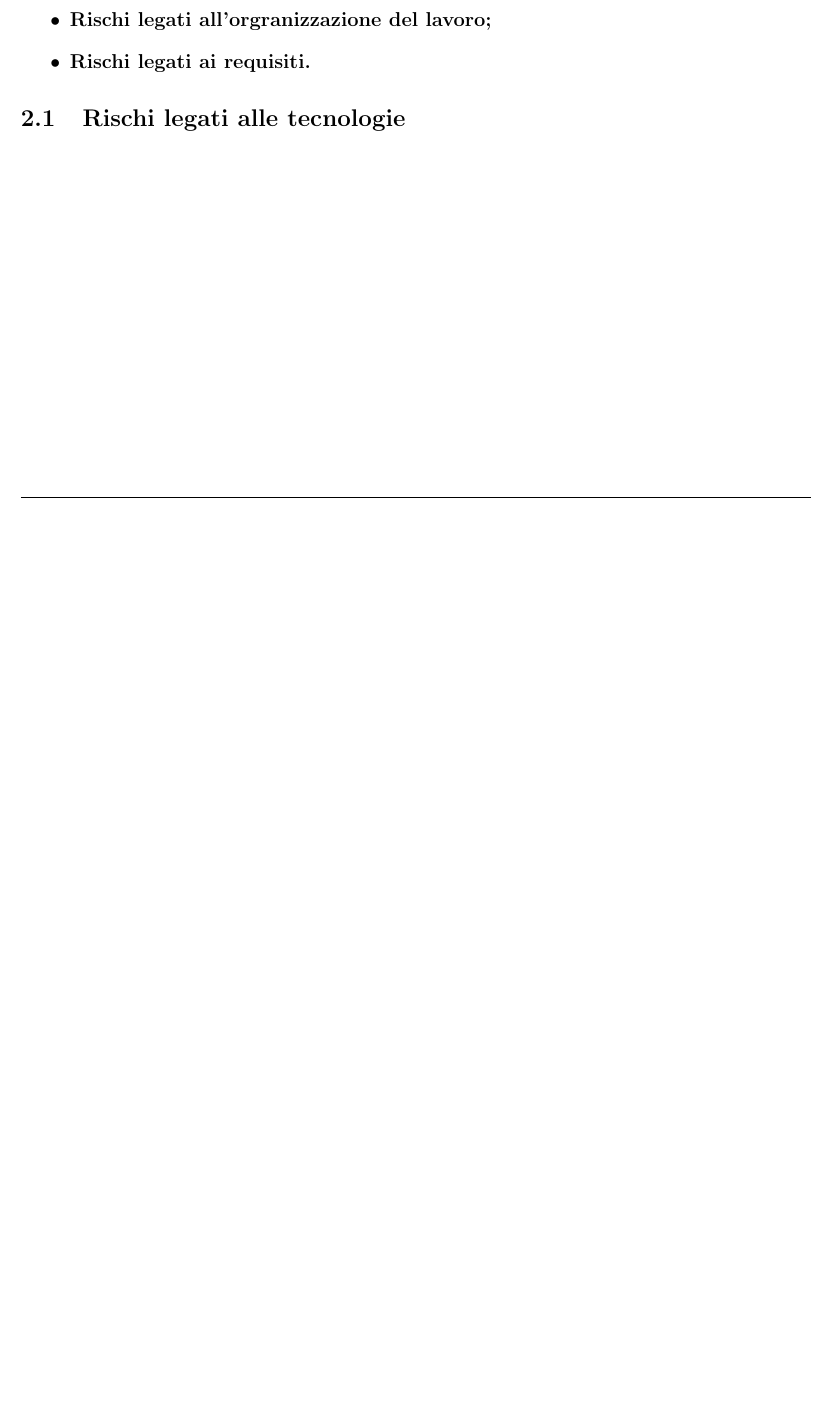
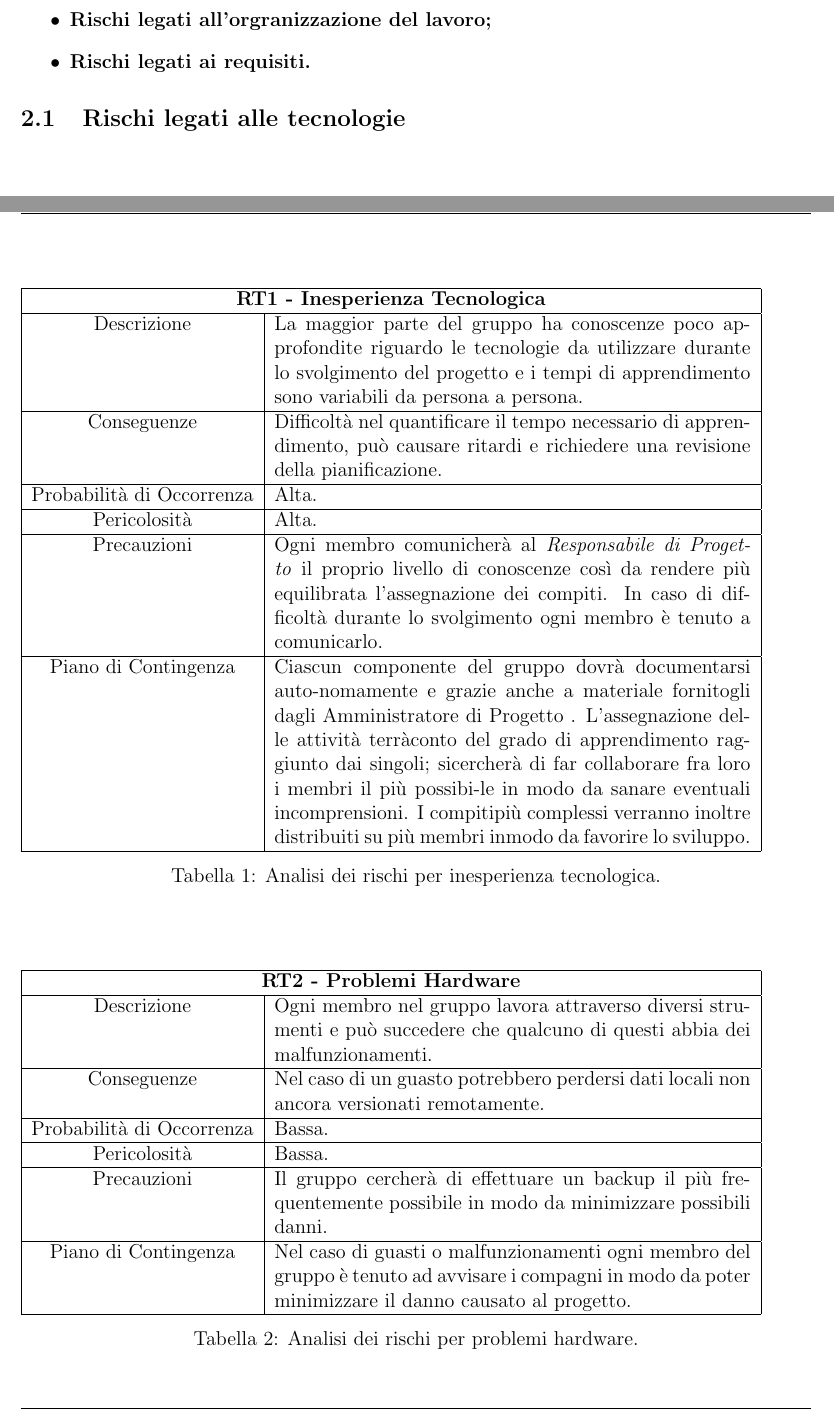
Before and after one commit to NotOnlyStudents/Documentazione, a LaTeX document (documenti-pubblici/PianoDiProgetto/Pdp.tex, which reads documenti-pubblici/PianoDiProgetto/Sezioni/Sottosezioni/AnalisiDeiRischi/Tecnologie.tex): part of page 4 of 15 before the commit and two parts of pages 4 and 5 of 16 after it, the two joined at a grey line, cut so that both start at the same text, the shorter picture padded with empty space. Compiled offline with pdfLaTeX.

Commit message:
Stesura sottosezione "Rischi legati alle tecnologie" in Analisi Rischi

```diff
--- a/documenti-pubblici/PianoDiProgetto/Sezioni/Sottosezioni/AnalisiDeiRischi/Tecnologie.tex
+++ b/documenti-pubblici/PianoDiProgetto/Sezioni/Sottosezioni/AnalisiDeiRischi/Tecnologie.tex
@@ -1 +1,44 @@
 \subsection{Rischi legati alle tecnologie}
+
+\begin{table}
+\begin{tabular}{|c | p{10cm}|}
+\hline
+\multicolumn{2}{|c|}{\textbf{RT1 - Inesperienza Tecnologica}} \\
+\hline
+ Descrizione & La maggior parte del gruppo ha conoscenze poco approfondite riguardo le tecnologie da utilizzare durante lo svolgimento del progetto e i tempi di apprendimento sono variabili da persona a persona.\\
+ \hline
+ Conseguenze & Difficoltà nel quantificare il tempo necessario di apprendimento, può causare ritardi e richiedere una revisione della pianificazione.\\
+ \hline
+ Probabilità di Occorrenza & Alta.\\
+ \hline
+ Pericolosità & Alta.\\
+ \hline
+ Precauzioni & Ogni membro comunicherà al \Responsabile il proprio livello di conoscenze così da rendere più equilibrata l'assegnazione dei compiti. In caso di difficoltà durante lo svolgimento ogni membro è tenuto a comunicarlo.\\
+ \hline
+ Piano di Contingenza & Ciascun componente del gruppo dovrà documentarsi auto-nomamente e grazie anche a materiale fornitogli dagli \Amministratore. L’assegnazione delle attività terràconto del grado di apprendimento raggiunto dai singoli; sicercherà di far collaborare fra loro i membri il più possibi-le in modo da sanare eventuali incomprensioni. I compitipiù complessi verranno inoltre distribuiti su più membri inmodo da favorire lo sviluppo.\\
+ \hline
+\end{tabular}
+\caption{\label{tab:RT1}Analisi dei rischi per inesperienza tecnologica.}
+\end{table}
+
+
+\begin{table}
+    \begin{tabular}{|c | p{10cm}|}
+    \hline
+    \multicolumn{2}{|c|}{\textbf{RT2 - Problemi Hardware}} \\
+    \hline
+     Descrizione & Ogni membro nel gruppo lavora attraverso diversi strumenti e può succedere che qualcuno di questi abbia dei malfunzionamenti.\\
+     \hline
+     Conseguenze & Nel caso di un guasto potrebbero perdersi dati locali non ancora versionati remotamente.\\
+     \hline
+     Probabilità di Occorrenza & Bassa.\\
+     \hline
+     Pericolosità & Bassa.\\
+     \hline
+     Precauzioni & Il gruppo cercherà di effettuare un backup il più frequentemente possibile in modo da minimizzare possibili danni.\\
+     \hline
+     Piano di Contingenza & Nel caso di guasti o malfunzionamenti ogni membro del gruppo è tenuto ad avvisare i compagni in modo da poter minimizzare il danno causato al progetto.\\
+     \hline
+    \end{tabular}
+    \caption{\label{tab:RT2}Analisi dei rischi per problemi hardware.}
+    \end{table}
```
Also changed, not shown: documenti-pubblici/PianoDiProgetto/Sezioni/Sottosezioni/AnalisiDeiRischi/Tecnologie.tex (23 more changed lines).
